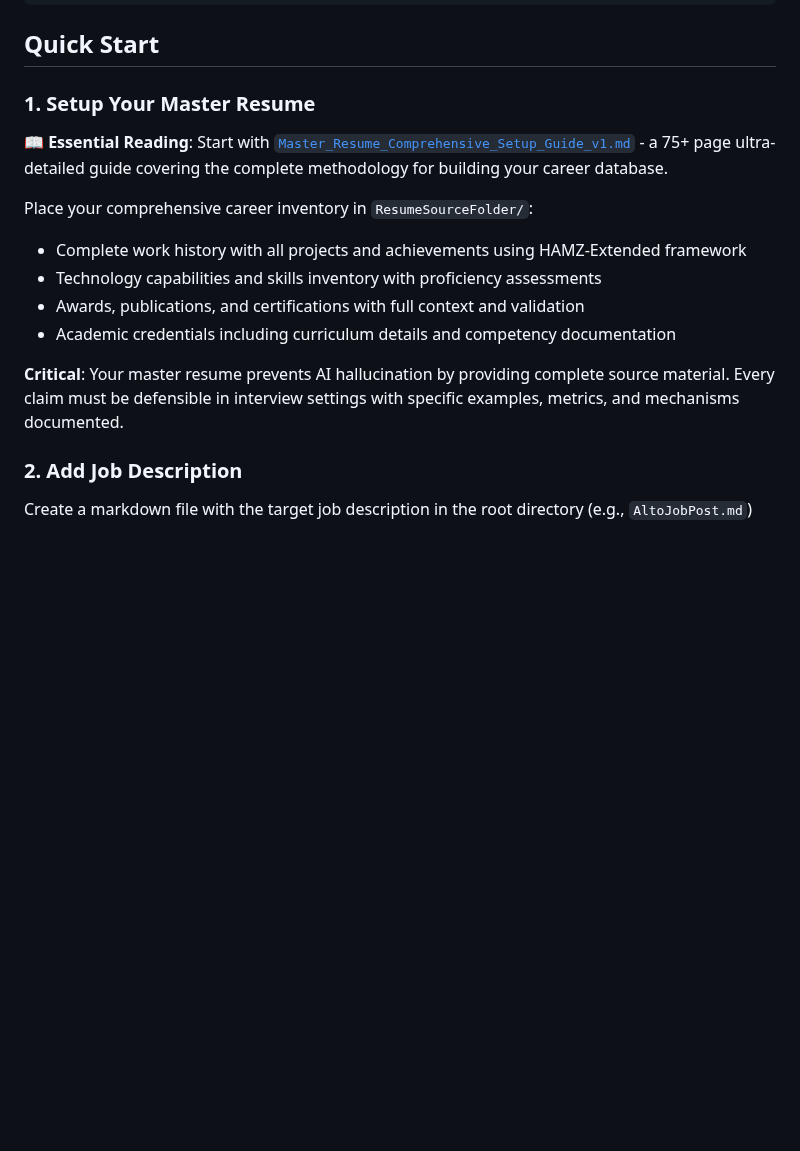
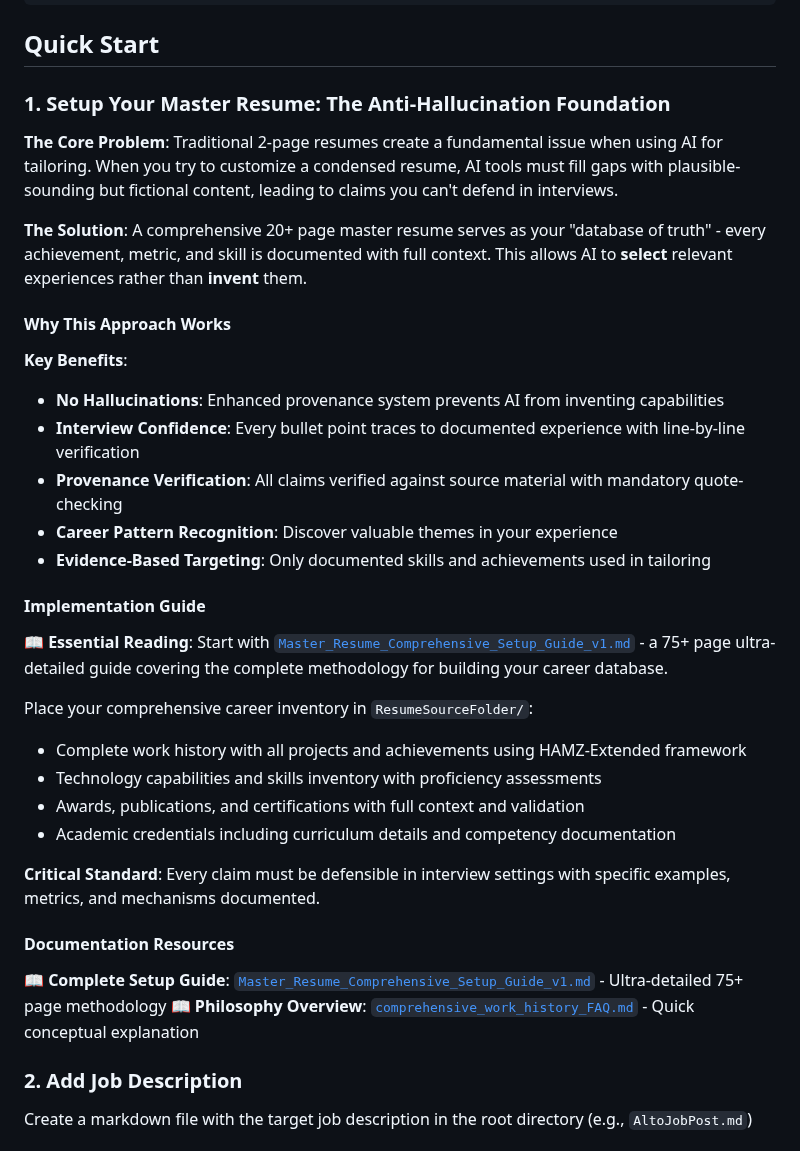
Before and after one commit to reggiechan74/JobOps, a Markdown page: README.md, the part around one of its changes. Rendered like a GitHub page; blank space fills up the shorter version.

Commit message:
Restructure README: merge master resume setup with anti-hallucination rationale
- Combine "Setup Your Master Resume" and "Why a Comprehensive Work History?" sections
- Lead with problem/solution framing for anti-hallucination design
- Structure as: Core Problem → Solution → Why This Works → Implementation → Resources
- Eliminate duplicate content while preserving all key information
- Position master resume methodology prominently in Quick Start section
- Maintain dual documentation resource references for different learning preferences

🤖 Generated with [Claude Code](https://claude.ai/code)

Co-Authored-By: Claude <noreply@anthropic.com>

```diff
--- a/README.md
+++ b/README.md
@@ -102,7 +102,22 @@ resumeoptimizer/
 
 ## Quick Start
 
-### 1. Setup Your Master Resume
+### 1. Setup Your Master Resume: The Anti-Hallucination Foundation
+
+**The Core Problem**: Traditional 2-page resumes create a fundamental issue when using AI for tailoring. When you try to customize a condensed resume, AI tools must fill gaps with plausible-sounding but fictional content, leading to claims you can't defend in interviews.
+
+**The Solution**: A comprehensive 20+ page master resume serves as your "database of truth" - every achievement, metric, and skill is documented with full context. This allows AI to **select** relevant experiences rather than **invent** them.
+
+#### Why This Approach Works
+
+**Key Benefits**:
+- **No Hallucinations**: Enhanced provenance system prevents AI from inventing capabilities
+- **Interview Confidence**: Every bullet point traces to documented experience with line-by-line verification
+- **Provenance Verification**: All claims verified against source material with mandatory quote-checking
+- **Career Pattern Recognition**: Discover valuable themes in your experience
+- **Evidence-Based Targeting**: Only documented skills and achievements used in tailoring
+
+#### Implementation Guide
 
 **📖 Essential Reading**: Start with [`Master_Resume_Comprehensive_Setup_Guide_v1.md`](Master_Resume_Comprehensive_Setup_Guide_v1.md) - a 75+ page ultra-detailed guide covering the complete methodology for building your career database.
 
@@ -112,7 +127,11 @@ Place your comprehensive career inventory in `ResumeSourceFolder/`:
 - Awards, publications, and certifications with full context and validation
 - Academic credentials including curriculum details and competency documentation
 
-**Critical**: Your master resume prevents AI hallucination by providing complete source material. Every claim must be defensible in interview settings with specific examples, metrics, and mechanisms documented.
+**Critical Standard**: Every claim must be defensible in interview settings with specific examples, metrics, and mechanisms documented.
+
+#### Documentation Resources
+📖 **Complete Setup Guide**: [`Master_Resume_Comprehensive_Setup_Guide_v1.md`](Master_Resume_Comprehensive_Setup_Guide_v1.md) - Ultra-detailed 75+ page methodology
+📖 **Philosophy Overview**: [`comprehensive_work_history_FAQ.md`](comprehensive_work_history_FAQ.md) - Quick conceptual explanation
 
 ### 2. Add Job Description
 
```
Also changed, not shown: other parts of README.md (+0 -16 lines).
